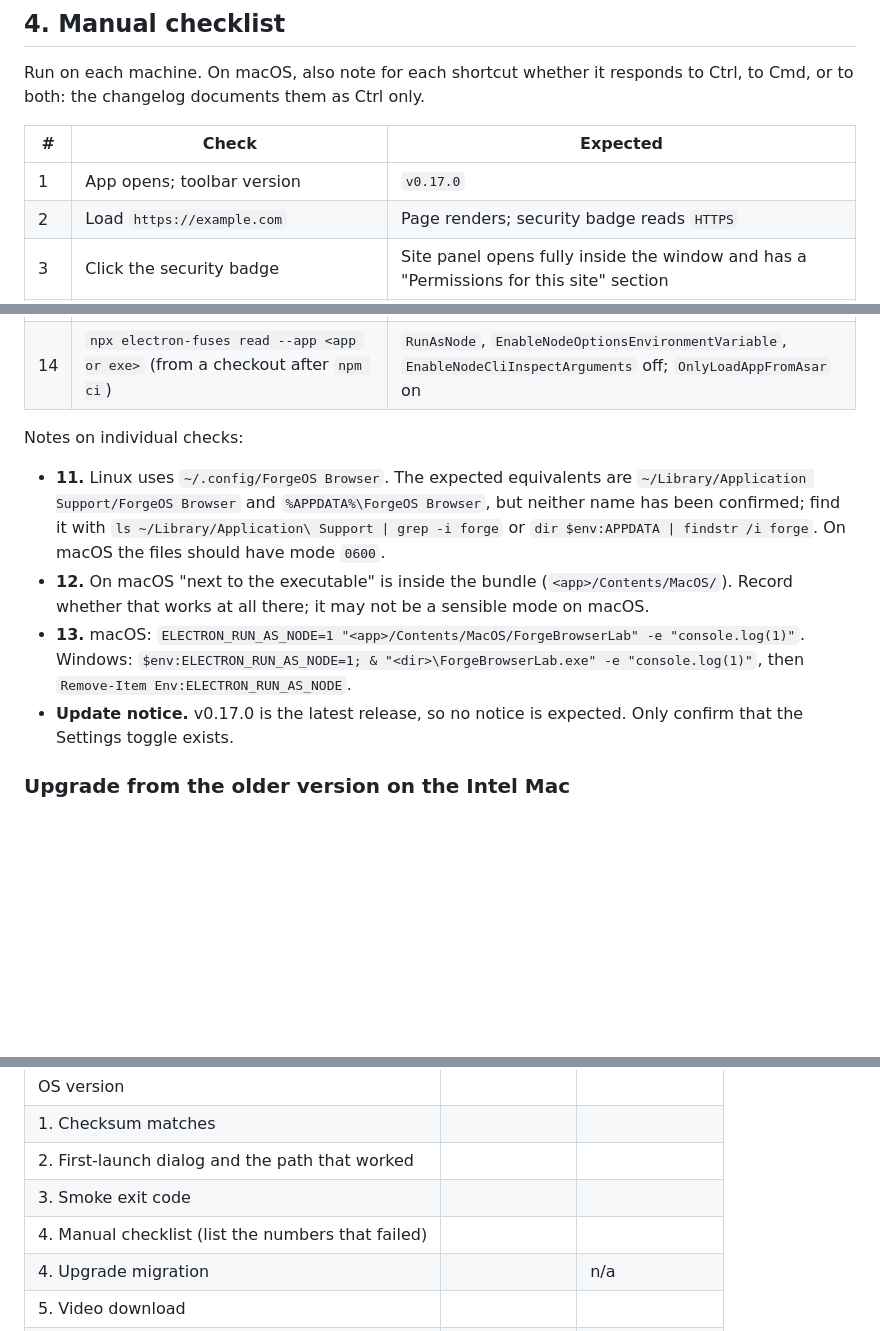
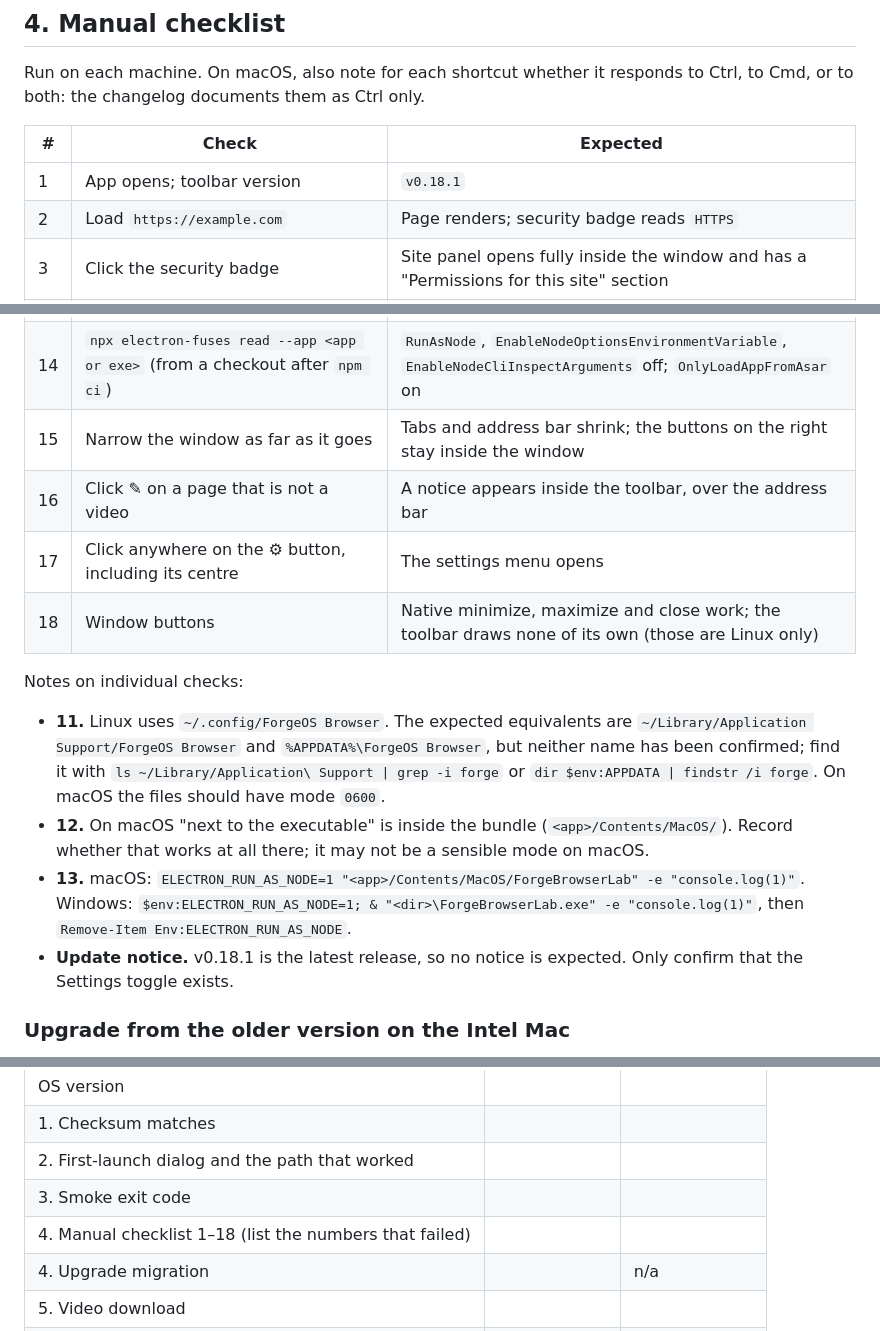
Before and after one commit to Eddienews/forgeos-browser, a Markdown page: docs/handoff/platform-verification.md, 3 parts joined by grey strips. Rendered like a GitHub page; blank space fills up the shorter version.

```diff
--- a/docs/handoff/platform-verification.md
+++ b/docs/handoff/platform-verification.md
@@ -117,7 +117,7 @@ to Ctrl, to Cmd, or to both: the changelog documents them as Ctrl only.
 
 | # | Check | Expected |
 | --- | --- | --- |
-| 1 | App opens; toolbar version | `v0.17.0` |
+| 1 | App opens; toolbar version | `v0.18.1` |
 | 2 | Load `https://example.com` | Page renders; security badge reads `HTTPS` |
 | 3 | Click the security badge | Site panel opens fully inside the window and has a "Permissions for this site" section |
 | 4 | Open a site that asks for camera or location | A prompt appears; before allowing, the site sees `denied` |
@@ -131,6 +131,10 @@ to Ctrl, to Cmd, or to both: the changelog documents them as Ctrl only.
 | 12 | Create an empty `.portable` file next to the executable, restart | Data is now written next to the executable |
 | 13 | `ELECTRON_RUN_AS_NODE=1` with `-e "console.log(1)"` | Starts the browser instead of printing `1` |
 | 14 | `npx electron-fuses read --app <app or exe>` (from a checkout after `npm ci`) | `RunAsNode`, `EnableNodeOptionsEnvironmentVariable`, `EnableNodeCliInspectArguments` off; `OnlyLoadAppFromAsar` on |
+| 15 | Narrow the window as far as it goes | Tabs and address bar shrink; the buttons on the right stay inside the window |
+| 16 | Click ✎ on a page that is not a video | A notice appears inside the toolbar, over the address bar |
+| 17 | Click anywhere on the ⚙ button, including its centre | The settings menu opens |
+| 18 | Window buttons | Native minimize, maximize and close work; the toolbar draws none of its own (those are Linux only) |
 
 Notes on individual checks:
 
@@ -146,7 +150,7 @@ Notes on individual checks:
 - **13.** macOS: `ELECTRON_RUN_AS_NODE=1 "<app>/Contents/MacOS/ForgeBrowserLab" -e "console.log(1)"`.
   Windows: `$env:ELECTRON_RUN_AS_NODE=1; & "<dir>\ForgeBrowserLab.exe" -e "console.log(1)"`,
   then `Remove-Item Env:ELECTRON_RUN_AS_NODE`.
-- **Update notice.** v0.17.0 is the latest release, so no notice is expected.
+- **Update notice.** v0.18.1 is the latest release, so no notice is expected.
   Only confirm that the Settings toggle exists.
 
 ### Upgrade from the older version on the Intel Mac
@@ -217,7 +226,7 @@ Fill in one column per machine and hand the table back to Eddie.
 | 1. Checksum matches | | |
 | 2. First-launch dialog and the path that worked | | |
 | 3. Smoke exit code | | |
-| 4. Manual checklist (list the numbers that failed) | | |
+| 4. Manual checklist 1–18 (list the numbers that failed) | | |
 | 4. Upgrade migration | | n/a |
 | 5. Video download | | |
 | 5. Transcript | | |
```
Also changed, not shown: other parts of docs/handoff/platform-verification.md (+13 -8 lines), docs/handoff/macos-signing.md (+3 -3 lines).
